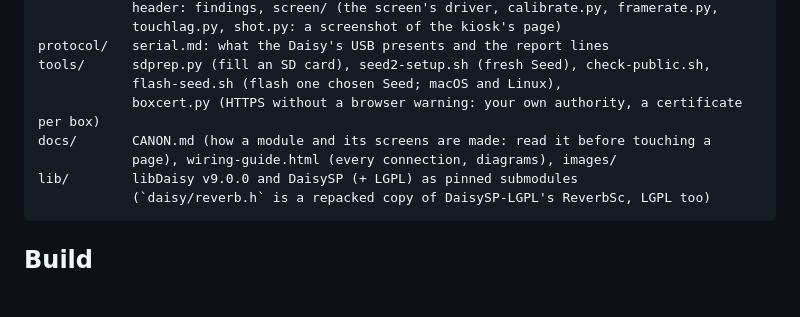
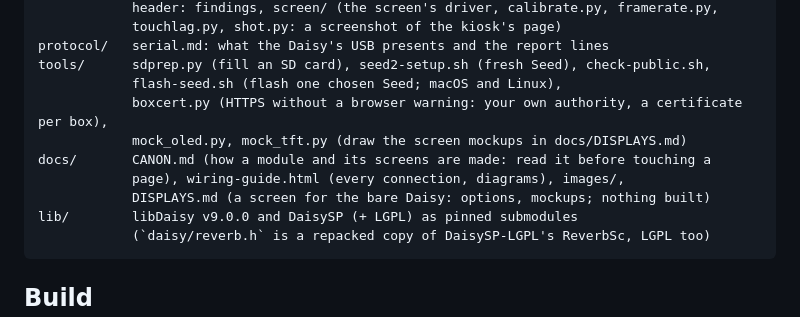
Before and after one commit to BIM4GIB/GhettoRack, a Markdown page: AGENTS.md, the part around the change. GitHub-like rendering; blank space fills up the shorter version.

````diff
--- a/AGENTS.md
+++ b/AGENTS.md
@@ -39,9 +39,11 @@ pi4/        the same companion on a Raspberry Pi 4 with the 3.5" touch screen on
 protocol/   serial.md: what the Daisy's USB presents and the report lines
 tools/      sdprep.py (fill an SD card), seed2-setup.sh (fresh Seed), check-public.sh,
             flash-seed.sh (flash one chosen Seed; macOS and Linux),
-            boxcert.py (HTTPS without a browser warning: your own authority, a certificate per box)
+            boxcert.py (HTTPS without a browser warning: your own authority, a certificate per box),
+            mock_oled.py, mock_tft.py (draw the screen mockups in docs/DISPLAYS.md)
 docs/       CANON.md (how a module and its screens are made: read it before touching a
-            page), wiring-guide.html (every connection, diagrams), images/
+            page), wiring-guide.html (every connection, diagrams), images/,
+            DISPLAYS.md (a screen for the bare Daisy: options, mockups; nothing built)
 lib/        libDaisy v9.0.0 and DaisySP (+ LGPL) as pinned submodules
             (`daisy/reverb.h` is a repacked copy of DaisySP-LGPL's ReverbSc, LGPL too)
 ```
````
Also changed, not shown: docs/DISPLAYS.md (added, +170 -0 lines), docs/images/mock-oled-256x64.png (added), docs/images/mock-tft-320x240.png (added), 2 other files.
